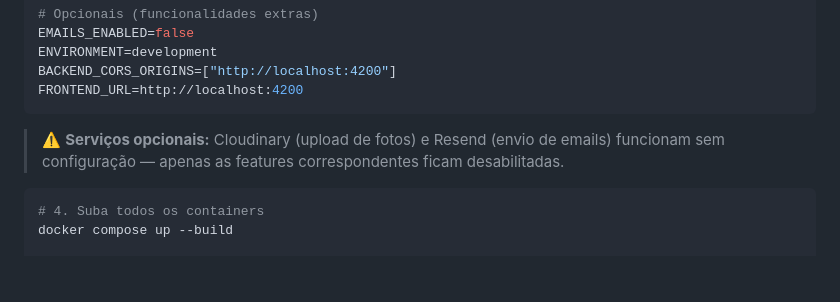
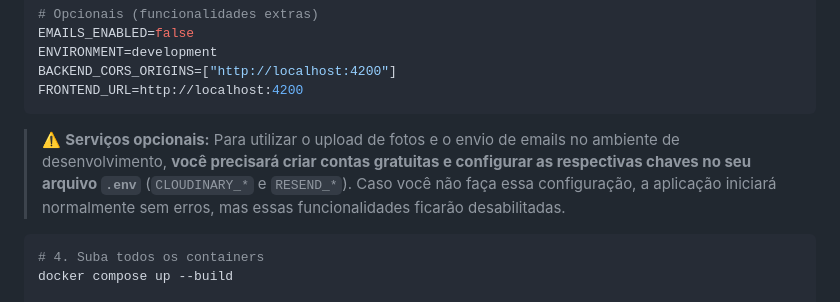
Before and after one commit to felipe-gomes0/astrocode-teste, a Markdown page: README.md, the part around the change. Drawn GitHub-style; blank space fills up the shorter version.

Commit message:
docs: clarify setup requirements for optional services in README.

````diff
--- a/README.md
+++ b/README.md
@@ -79,7 +79,7 @@ BACKEND_CORS_ORIGINS=["http://localhost:4200"]
 FRONTEND_URL=http://localhost:4200
 ```
 
-> ⚠️ **Serviços opcionais:** Cloudinary (upload de fotos) e Resend (envio de emails) funcionam sem configuração — apenas as features correspondentes ficam desabilitadas.
+> ⚠️ **Serviços opcionais:** Para utilizar o upload de fotos e o envio de emails no ambiente de desenvolvimento, **você precisará criar contas gratuitas e configurar as respectivas chaves no seu arquivo `.env`** (`CLOUDINARY_*` e `RESEND_*`). Caso você não faça essa configuração, a aplicação iniciará normalmente sem erros, mas essas funcionalidades ficarão desabilitadas.
 
 ```bash
 # 4. Suba todos os containers
````
